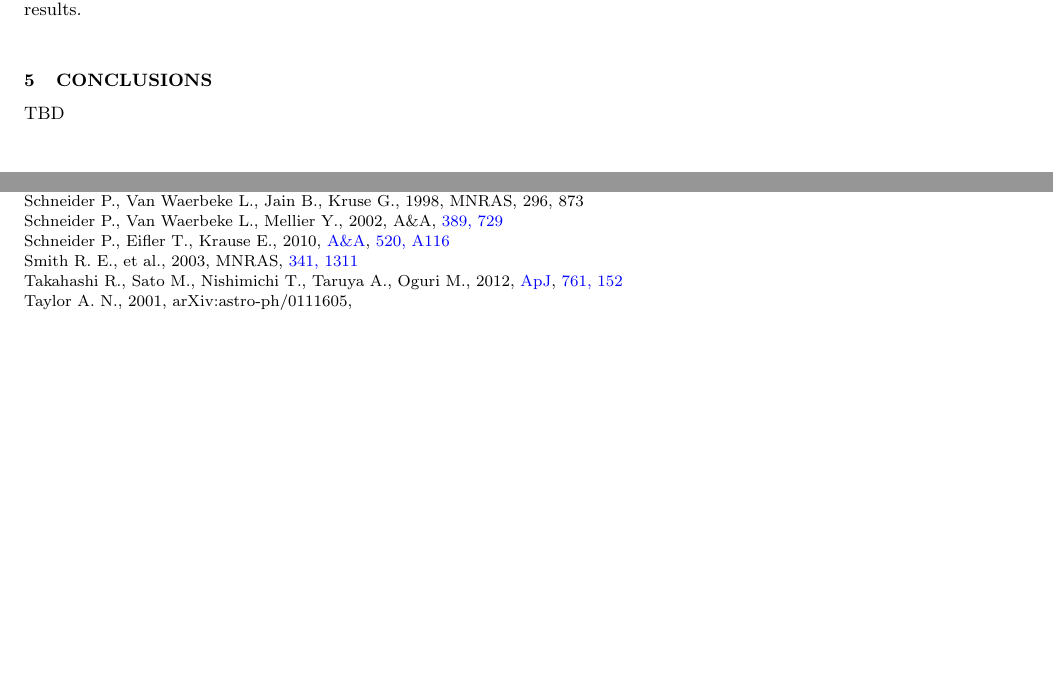
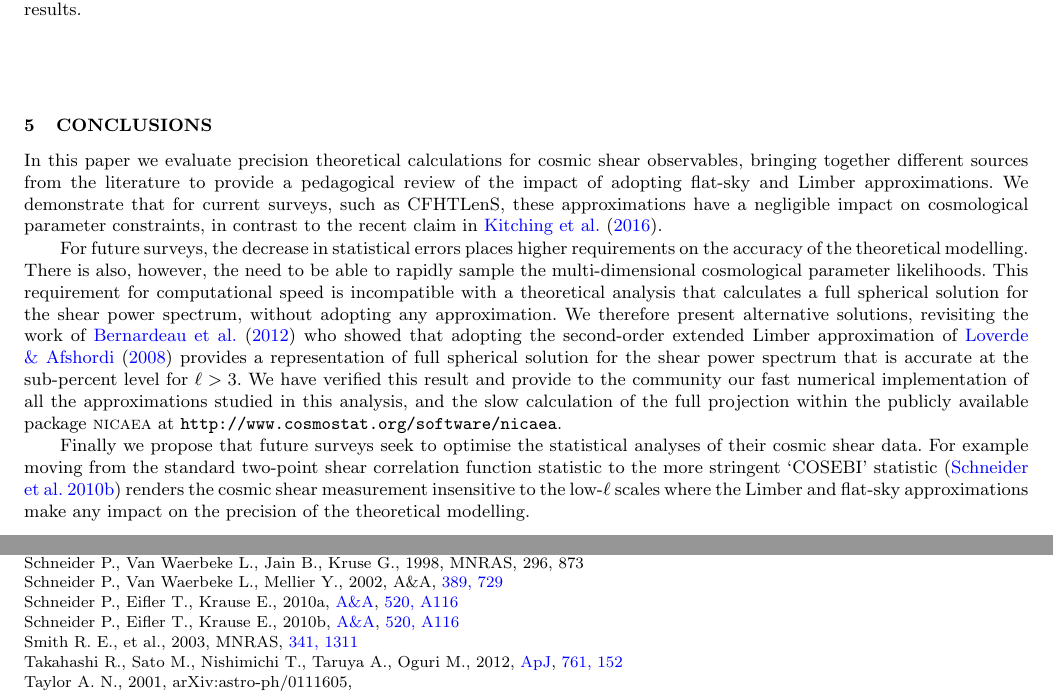
Before and after one commit to cheymans/Limber_Comment, a LaTeX paper (limber2.tex, which reads conclusions.tex): two parts of pages 11 and 12 of 14, joined at a grey line, cut so that both start at the same text, the shorter picture padded with empty space. Compiled offline with pdfLaTeX; a LaTeX package or settings file that is missing is left out.

Commit message:
short but sweet conclusion section

```diff
--- a/conclusions.tex
+++ b/conclusions.tex
@@ -1 +1,6 @@
-TBD
+In this paper we evaluate precision theoretical calculations for cosmic shear observables, bringing together different sources from the literature to provide a pedagogical review of the impact of adopting flat-sky and Limber approximations.  We demonstrate that for current surveys, such as CFHTLenS, these approximations have a negligible impact on cosmological parameter constraints, in contrast to the recent claim in \citet{2016arXiv161104954K}.
+
+For future surveys, the decrease in statistical errors places higher requirements on the accuracy of the theoretical modelling.    There is also, however, the need to be able to rapidly sample the multi-dimensional cosmological parameter likelihoods.  This requirement for computational speed is incompatible with a theoretical analysis that calculates a full spherical solution for the shear power spectrum, without adopting any approximation.  We therefore present alternative solutions, revisiting the work of  \citet{2012PhRvD..86b3001B} who showed that adopting the second-order extended Limber approximation of \citet{2008PhRvD..78l3506L} provides a representation of full spherical solution for the shear power spectrum that is accurate at the sub-percent level for $\ell > 3$.    We have verified this result and provide to the community our fast numerical implementation of all the approximations studied in this analysis,
+and the slow calculation of the full projection within the publicly available package \textsc{nicaea} at \texttt{http://www.cosmostat.org/software/nicaea}.
+
+Finally we propose that future surveys seek to optimise the statistical analyses of their cosmic shear data.  For example moving from the standard two-point shear correlation function statistic to the more stringent `COSEBI' statistic \citep{schneider/etal:2010} renders the cosmic shear measurement insensitive to the low-$\ell$ scales where the Limber and flat-sky approximations make any impact on the precision of the theoretical modelling.
```
